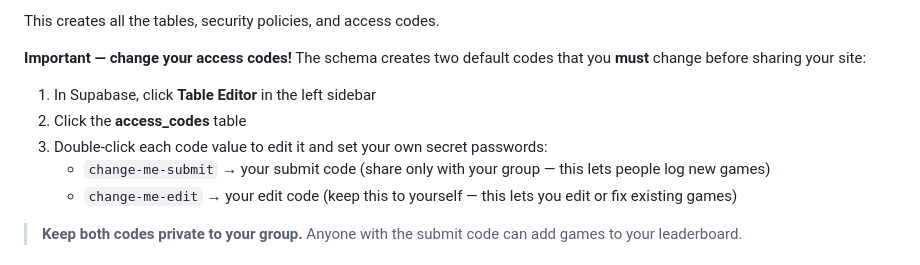
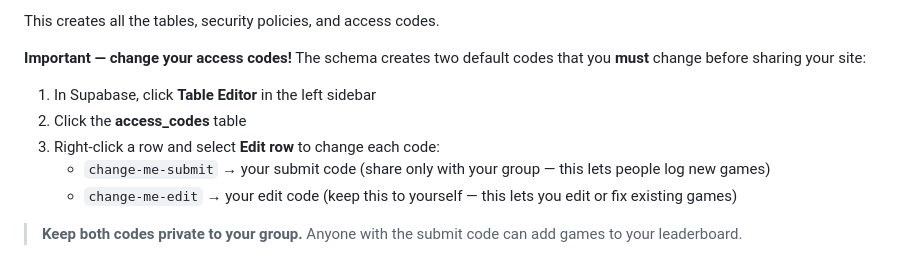
Before and after one commit to RossFW/botc-stats, a Markdown page: README.md, the part around the change. Drawn GitHub-style.

Commit message:
Fix: right-click Edit row to change access codes
Co-Authored-By: Claude Opus 4.6 (1M context) <noreply@anthropic.com>

```diff
--- a/README.md
+++ b/README.md
@@ -44,7 +44,7 @@ This creates all the tables, security policies, and access codes.
 
 1. In Supabase, click **Table Editor** in the left sidebar
 2. Click the **access_codes** table
-3. Double-click each code value to edit it and set your own secret passwords:
+3. Right-click a row and select **Edit row** to change each code:
    - `change-me-submit` → your submit code (share only with your group — this lets people log new games)
    - `change-me-edit` → your edit code (keep this to yourself — this lets you edit or fix existing games)
 
```
